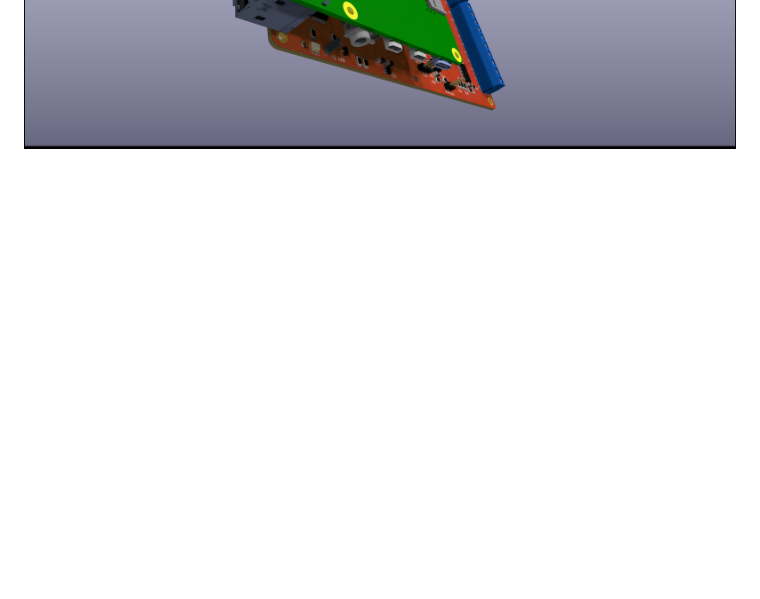
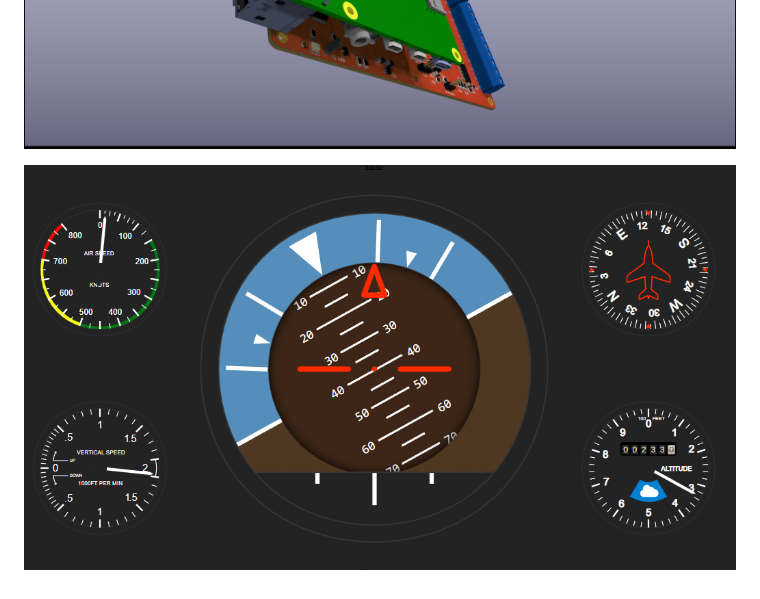
Before and after one commit to noelanderson/KidsControlPanel, a Markdown page: README.md, the part around the change. Drawn GitHub-style; pictures changed too: Images/dashboard.png (added); blank space fills up the shorter version.

Commit message:
dadd dashboard image

```diff
--- a/README.md
+++ b/README.md
@@ -9,3 +9,6 @@ RP2040 board appears as a HID joystick and uses a VL6180X ranging sensor to meas
 
 ![Rp2040 hardware](Images/pcb-3d.png)
 ![Rp2040 hardware](Images/pcb-3d-2.png)
+
+
+![dashboard](Images/dashboard.png)
```
